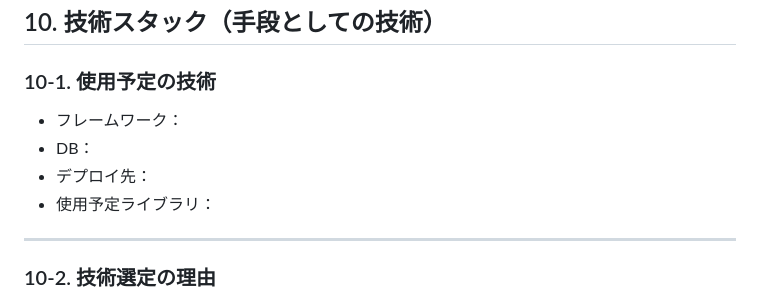
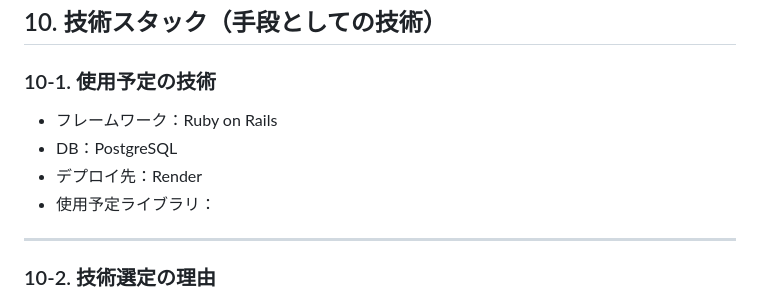
Before and after one commit to kentach/Listener, a Markdown page: README.md, the part around one of its changes. GitHub-like rendering.

```diff
--- a/README.md
+++ b/README.md
@@ -162,9 +182,9 @@
 
 ### 10-1. 使用予定の技術
 
-- フレームワーク：
-- DB：
-- デプロイ先：
+- フレームワーク：Ruby on Rails
+- DB：PostgreSQL
+- デプロイ先：Render
 - 使用予定ライブラリ：
 
 ---
```
Also changed, not shown: other parts of README.md (+53 -33 lines).
